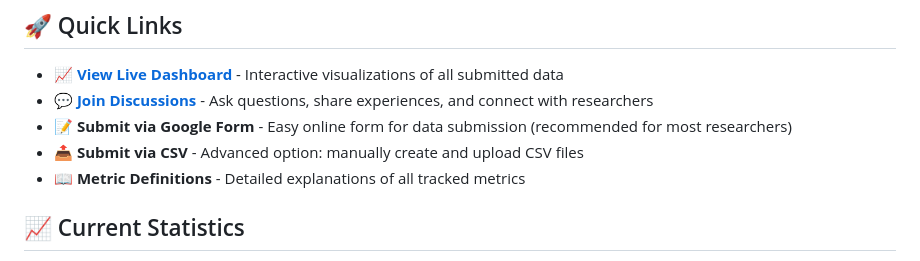
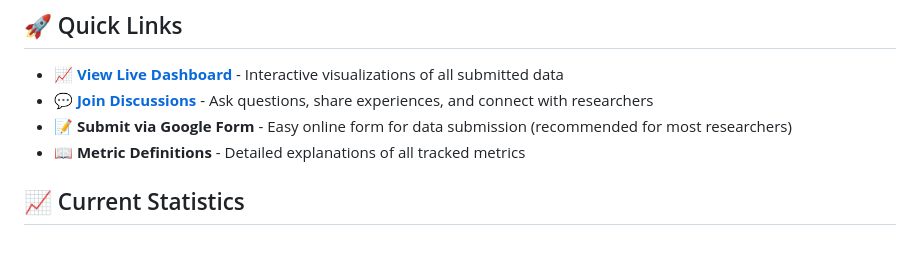
Before and after one commit to survey-data-quality-lab/data-quality-hub, a Markdown page: README.md, the part around the change. Drawn GitHub-style.

Commit message:
Remove CSV submission option from README
Removed CSV submission option from README.

```diff
--- a/README.md
+++ b/README.md
@@ -23,7 +23,6 @@ Online survey platforms vary dramatically in data quality. This project aims to:
 - **[📈 View Live Dashboard](https://survey-data-quality-lab.github.io/data-quality-hub/)** - Interactive visualizations of all submitted data
 - **[💬 Join Discussions](https://github.com/survey-data-quality-lab/data-quality-hub/discussions)** - Ask questions, share experiences, and connect with researchers
 - **📝 Submit via Google Form** - Easy online form for data submission (recommended for most researchers)
-- **📤 Submit via CSV** - Advanced option: manually create and upload CSV files
 - **📖 Metric Definitions** - Detailed explanations of all tracked metrics
 
 
```
